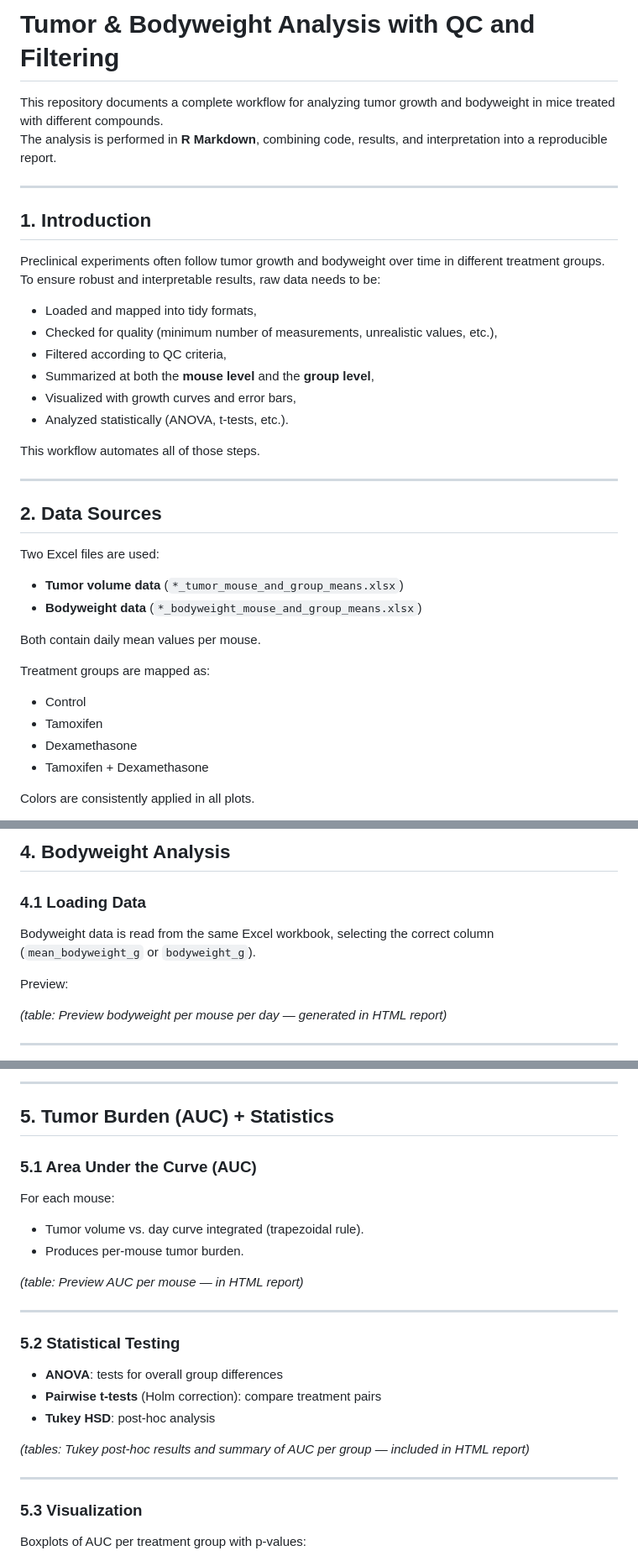
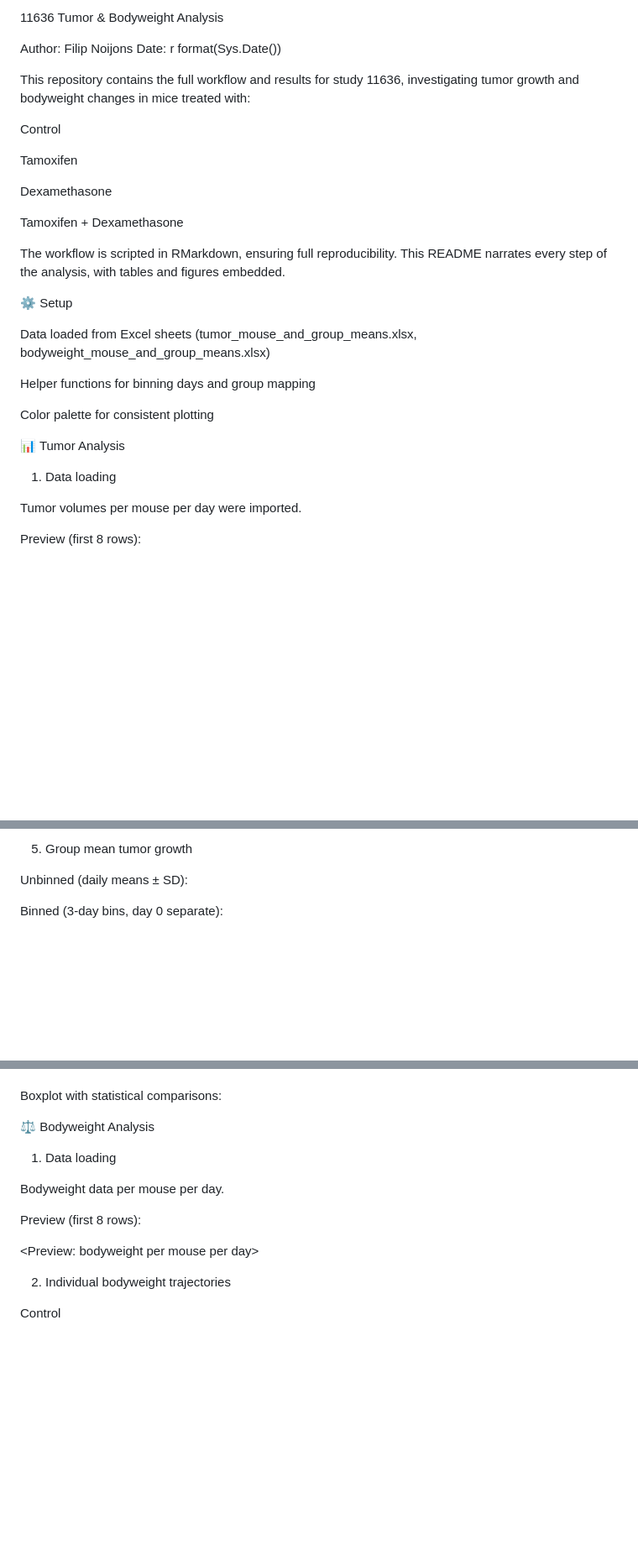
Before and after one commit to FilipNoijons/Data_analysis_AVL, a Markdown page: README.md, 3 parts joined by grey strips. Shown at 84% size. Rendered like a GitHub page; blank space fills up the shorter version.

```diff
--- a/README.md
+++ b/README.md
@@ -1,41 +1,32 @@
-# Tumor & Bodyweight Analysis with QC and Filtering
+11636 Tumor & Bodyweight Analysis
 
-This repository documents a complete workflow for analyzing tumor growth and bodyweight in mice treated with different compounds.
-The analysis is performed in **R Markdown**, combining code, results, and interpretation into a reproducible report.
+Author: Filip Noijons
+Date: r format(Sys.Date())
 
----
+This repository contains the full workflow and results for study 11636, investigating tumor growth and bodyweight changes in mice treated with:
 
-## 1. Introduction
+Control
 
-Preclinical experiments often follow tumor growth and bodyweight over time in different treatment groups.
-To ensure robust and interpretable results, raw data needs to be:
+Tamoxifen
 
-- Loaded and mapped into tidy formats,
-- Checked for quality (minimum number of measurements, unrealistic values, etc.),
-- Filtered according to QC criteria,
-- Summarized at both the **mouse level** and the **group level**,
-- Visualized with growth curves and error bars,
-- Analyzed statistically (ANOVA, t-tests, etc.).
+Dexamethasone
 
-This workflow automates all of those steps.
+Tamoxifen + Dexamethasone
 
----
+The workflow is scripted in RMarkdown, ensuring full reproducibility. This README narrates every step of the analysis, with tables and figures embedded.
 
-## 2. Data Sources
+⚙️ Setup
 
-Two Excel files are used:
+Data loaded from Excel sheets (tumor_mouse_and_group_means.xlsx, bodyweight_mouse_and_group_means.xlsx)
 
-- **Tumor volume data** (`*_tumor_mouse_and_group_means.xlsx`)
-- **Bodyweight data** (`*_bodyweight_mouse_and_group_means.xlsx`)
+Helper functions for binning days and group mapping
 
-Both contain daily mean values per mouse.
+Color palette for consistent plotting
 
-Treatment groups are mapped as:
+📊 Tumor Analysis
+1. Data loading
 
-- Control
-- Tamoxifen
-- Dexamethasone
-- Tamoxifen + Dexamethasone
+Tumor volumes per mouse per day were imported.
 
-Colors are consistently applied in all plots.
+Preview (first 8 rows):
 
@@ -97,12 +72,9 @@ Mice with <30 days of follow-up are excluded.
 
-## 4. Bodyweight Analysis
+5. Group mean tumor growth
 
-### 4.1 Loading Data
-Bodyweight data is read from the same Excel workbook, selecting the correct column (`mean_bodyweight_g` or `bodyweight_g`).
+Unbinned (daily means ± SD):
 
-Preview:
 
-*(table: Preview bodyweight per mouse per day — generated in HTML report)*
+Binned (3-day bins, day 0 separate):
 
----
 
@@ -133,27 +98,19 @@ Dashed line marks a −10% threshold.
 
----
 
-## 5. Tumor Burden (AUC) + Statistics
+Boxplot with statistical comparisons:
 
-### 5.1 Area Under the Curve (AUC)
-For each mouse:
 
-- Tumor volume vs. day curve integrated (trapezoidal rule).
-- Produces per-mouse tumor burden.
+⚖️ Bodyweight Analysis
+1. Data loading
 
-*(table: Preview AUC per mouse — in HTML report)*
+Bodyweight data per mouse per day.
 
----
+Preview (first 8 rows):
 
-### 5.2 Statistical Testing
-- **ANOVA**: tests for overall group differences
-- **Pairwise t-tests** (Holm correction): compare treatment pairs
-- **Tukey HSD**: post-hoc analysis
+<Preview: bodyweight per mouse per day>
 
-*(tables: Tukey post-hoc results and summary of AUC per group — included in HTML report)*
+2. Individual bodyweight trajectories
 
----
+Control
 
-### 5.3 Visualization
-Boxplots of AUC per treatment group with p-values:
 
```
Also changed, not shown: other parts of README.md (+89 -56 lines).
